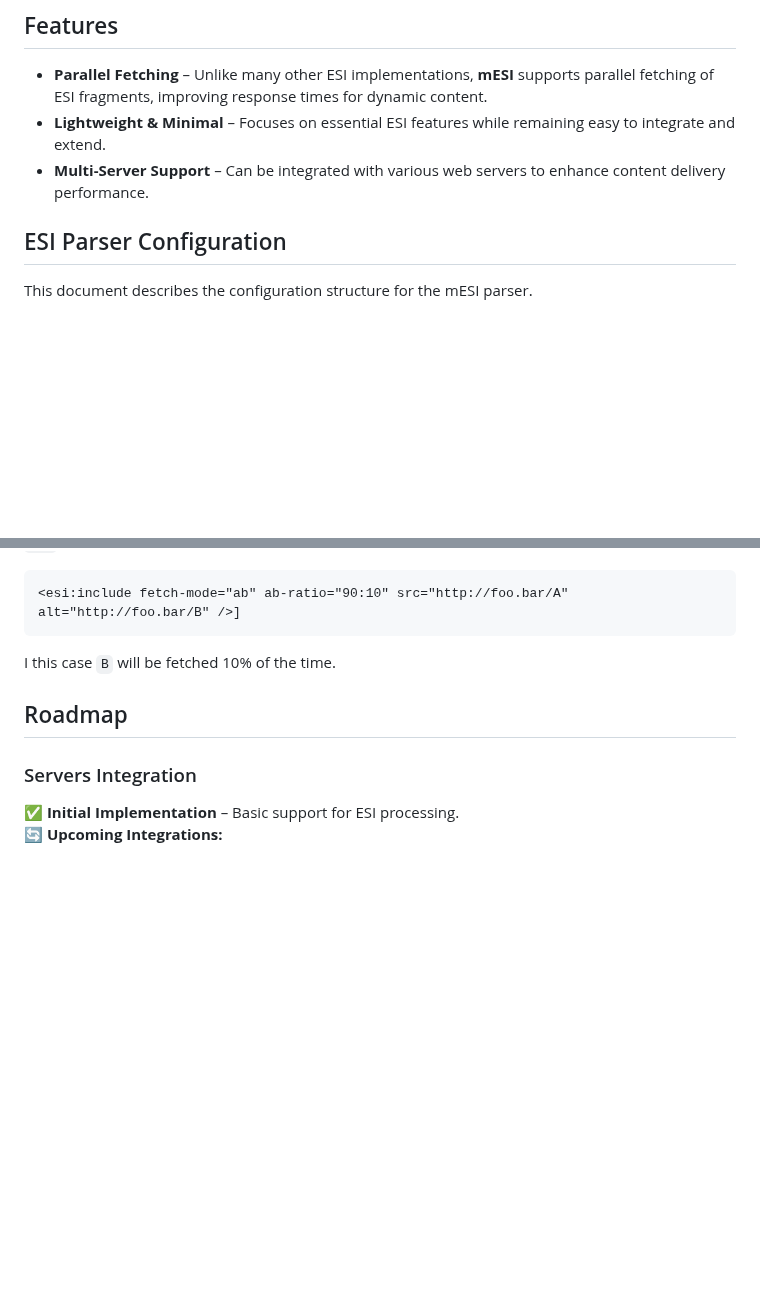
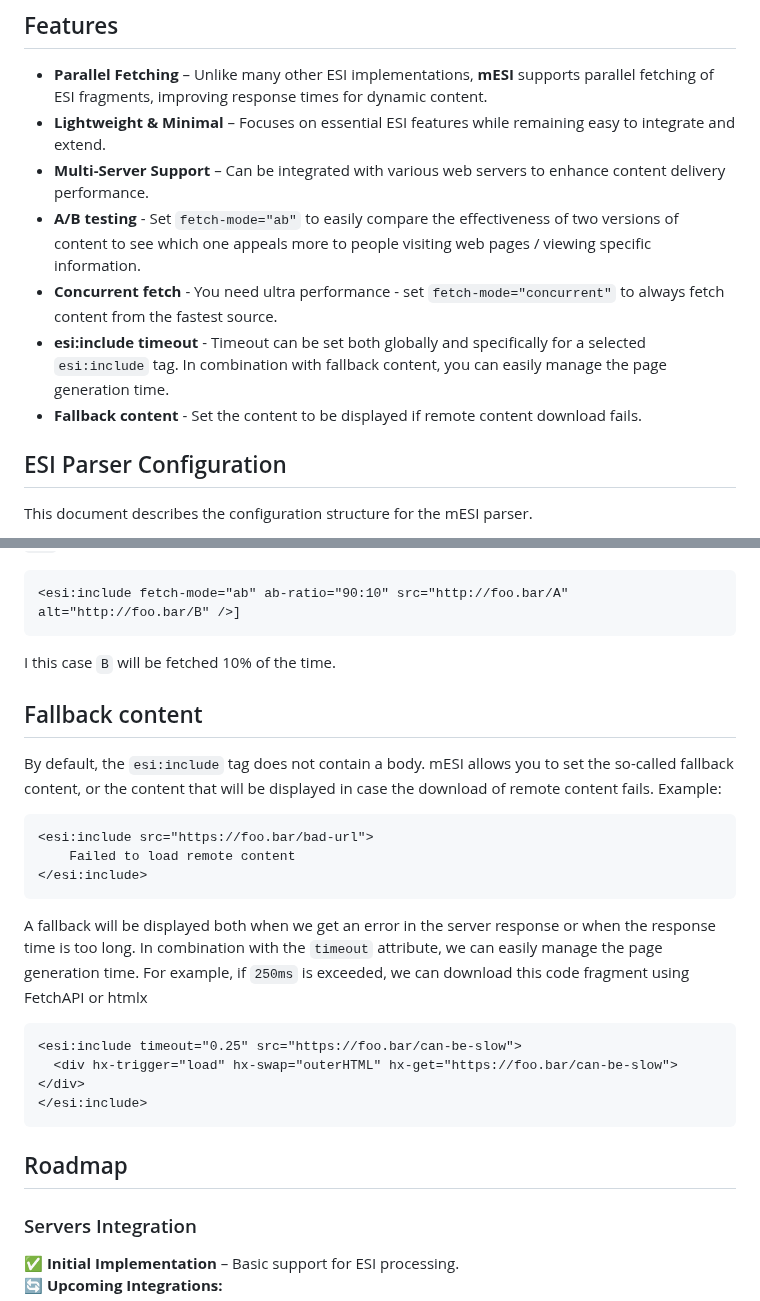
Before and after one commit to crazy-goat/go-mesi, a Markdown page: README.md, 2 parts joined by grey strips. Drawn GitHub-style; blank space fills up the shorter version.

Commit message:
Add details on new mESI features to README
Expand README to document new features, including A/B testing, concurrent fetching, ESI include timeouts, and fallback content. This update provides examples and explanations for better understanding and usage of these enhancements.

````diff
--- a/README.md
+++ b/README.md
@@ -12,7 +12,10 @@
 - **Parallel Fetching** – Unlike many other ESI implementations, **mESI** supports parallel fetching of ESI fragments, improving response times for dynamic content.
 - **Lightweight & Minimal** – Focuses on essential ESI features while remaining easy to integrate and extend.
 - **Multi-Server Support** – Can be integrated with various web servers to enhance content delivery performance.
-
+- **A/B testing** - Set `fetch-mode="ab"` to easily compare the effectiveness of two versions of content to see which one appeals more to people visiting web pages / viewing specific information.
+- **Concurrent fetch** - You need ultra performance - set `fetch-mode="concurrent"` to always fetch content from the fastest source.
+- **esi:include timeout** - Timeout can be set both globally and specifically for a selected `esi:include` tag. In combination with fallback content, you can easily manage the page generation time.
+- **Fallback content** - Set the content to be displayed if remote content download fails.
 ## ESI Parser Configuration
 This document describes the configuration structure for the mESI parser.
 
@@ -83,6 +86,24 @@ If missing `alt` attribute, `src` will be always used.
 ```
 I this case `B` will be fetched 10% of the time.
 
+## Fallback content
+By default, the `esi:include` tag does not contain a body. mESI allows you to set the so-called fallback content,
+or the content that will be displayed in case the download of remote content fails. Example:
+```html
+<esi:include src="https://foo.bar/bad-url">
+    Failed to load remote content
+</esi:include>
+```
+A fallback will be displayed both when we get an error in the server response or when the response time is too long.
+In combination with the `timeout` attribute, we can easily manage the page generation time. For example, if `250ms` is exceeded,
+we can download this code fragment using FetchAPI or htmlx
+
+```html
+<esi:include timeout="0.25" src="https://foo.bar/can-be-slow">
+  <div hx-trigger="load" hx-swap="outerHTML" hx-get="https://foo.bar/can-be-slow"></div>
+</esi:include>
+```
+
 ## Roadmap
 
 ### Servers Integration
````
